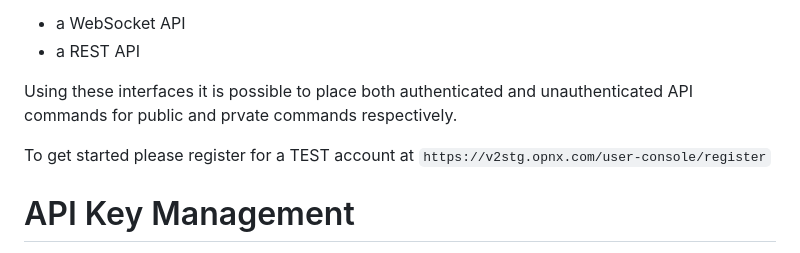
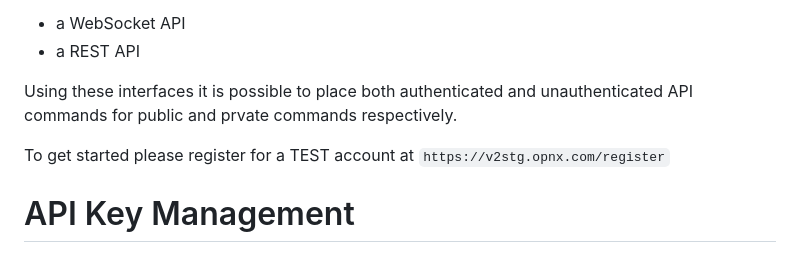
Before and after one commit to oxfun-github/oxfun-exchange-docs, a Markdown page: source/includes/_v2_introduction.md, the part around the change. GitHub-like rendering.

```diff
--- a/source/includes/_v2_introduction.md
+++ b/source/includes/_v2_introduction.md
@@ -363,7 +363,7 @@ Welcome to Opnx's v2 application programming interface (API). Opnx's APIs provid
 
 Using these interfaces it is possible to place both authenticated and unauthenticated API commands for public and prvate commands respectively.
 
-To get started please register for a TEST account at `https://v2stg.opnx.com/user-console/register`
+To get started please register for a TEST account at `https://v2stg.opnx.com/register`
 
 
 # API Key Management
```
Also changed, not shown: source/includes/_v2_restapi.md (+2 -2 lines), source/includes/_v3_restapi.md (+1 -1 lines).
